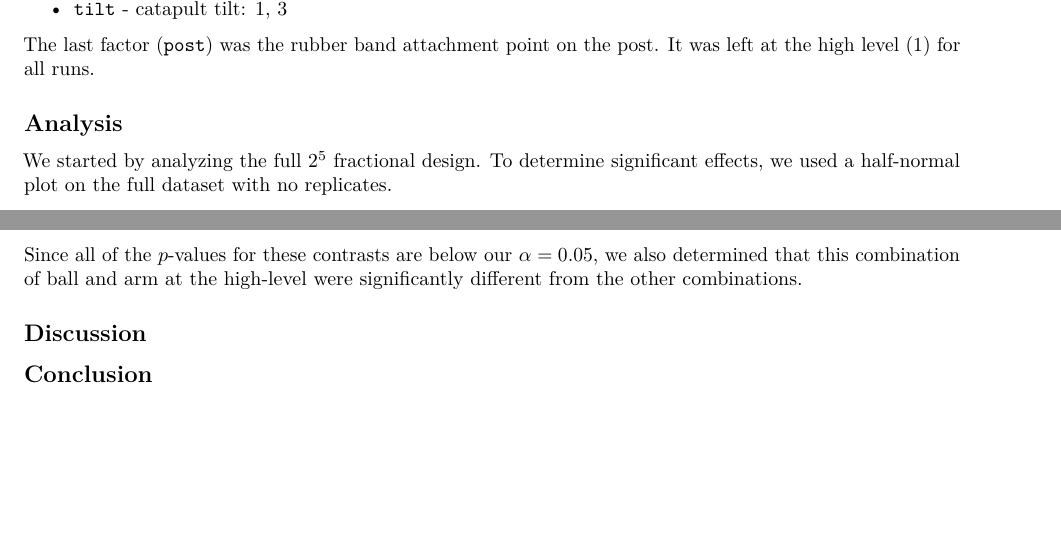
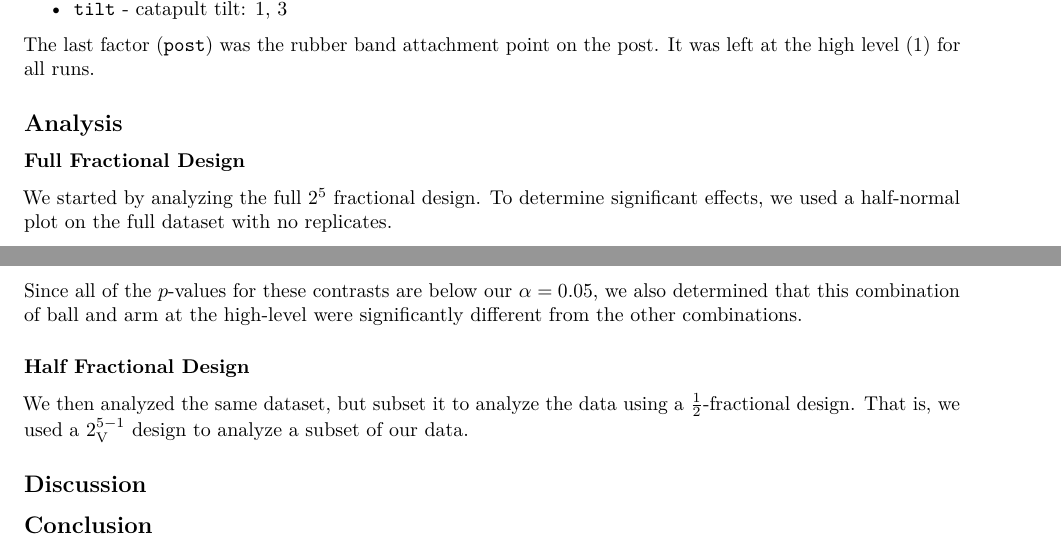
Before and after one commit to kim3-sudo/statapult, an R Markdown document (writeup/paper.Rmd): two parts of pages 2 and 8 of 8, joined at a grey line, cut so that both start at the same text, the shorter picture padded with empty space. Rendered offline with R 4.5, knitr and Pandoc, then LaTeX, with nearby package versions; some code elsewhere in the file could not run offline.

Commit message:
Separate fractional design

````diff
--- a/writeup/paper.Rmd
+++ b/writeup/paper.Rmd
@@ -88,6 +88,8 @@ The last factor (`post`) was the rubber band attachment point on the post. It wa
 
 ## Analysis
 
+### Full Fractional Design
+
 We started by analyzing the full $2^5$ fractional design. To determine significant effects, we used a half-normal plot on the full dataset with no replicates.
 
 ```{r full_hnp}
@@ -173,6 +175,11 @@ interaction.plot(statapult$arm, statapult$ball, statapult$distance)
 
 Since all of the $p$-values for these contrasts are below our $\alpha = 0.05$, we also determined that this combination of ball and arm at the high-level were significantly different from the other combinations.
 
+### Half Fractional Design
+
+We then analyzed the same dataset, but subset it to analyze the data using a $\frac{1}{2}$-fractional design. That is, we used a $2^{5-1}_{\text{V}}$ design to analyze a subset of our data.
+
+
 ## Discussion
 
 ## Conclusion
````
